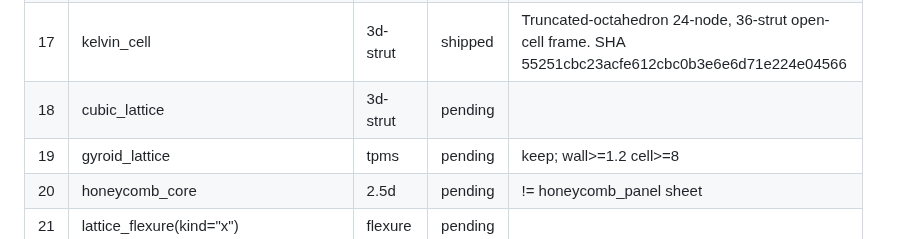
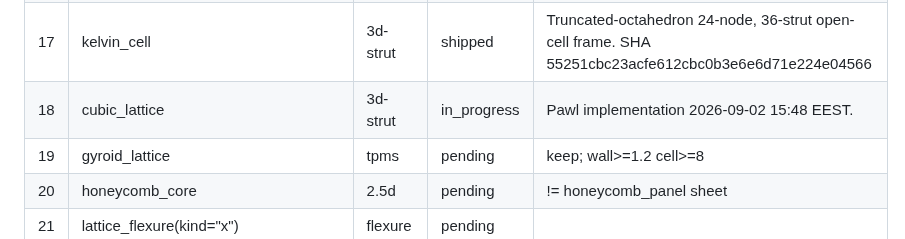
Before and after one commit to m-esm/mechlib, a Markdown page: scripts/overnight/pattern-lattice-kerf-backlog.md, the part around the change. GitHub-like rendering.

Commit message:
backlog: start cubic_lattice

```diff
--- a/scripts/overnight/pattern-lattice-kerf-backlog.md
+++ b/scripts/overnight/pattern-lattice-kerf-backlog.md
@@ -33,7 +33,7 @@ Semi-primitives. No CadQuery. FDM: nozzle-multiple struts, wall>=0.8, kerf>=nozz
 | 15 | bcc_lattice | 3d-strut | shipped | Body-centred-cubic strut truss, 8 half-diagonals/cell to shared centre node. SHA 479856a986f90ebcaa8c55c8fa80f5d4db1a9070 |
 | 16 | octet_truss | 3d-strut | shipped | FCC face-diagonal tetrahedral/octahedral strut network. SHA 01fdddb138d5a2df2ba228e2f1390686ac978e83 |
 | 17 | kelvin_cell | 3d-strut | shipped | Truncated-octahedron 24-node, 36-strut open-cell frame. SHA 55251cbc23acfe612cbc0b3e6e6d71e224e04566 |
-| 18 | cubic_lattice | 3d-strut | pending | |
+| 18 | cubic_lattice | 3d-strut | in_progress | Pawl implementation 2026-09-02 15:48 EEST. |
 | 19 | gyroid_lattice | tpms | pending | keep; wall>=1.2 cell>=8 |
 | 20 | honeycomb_core | 2.5d | pending | != honeycomb_panel sheet |
 | 21 | lattice_flexure(kind="x") | flexure | pending | |
```
